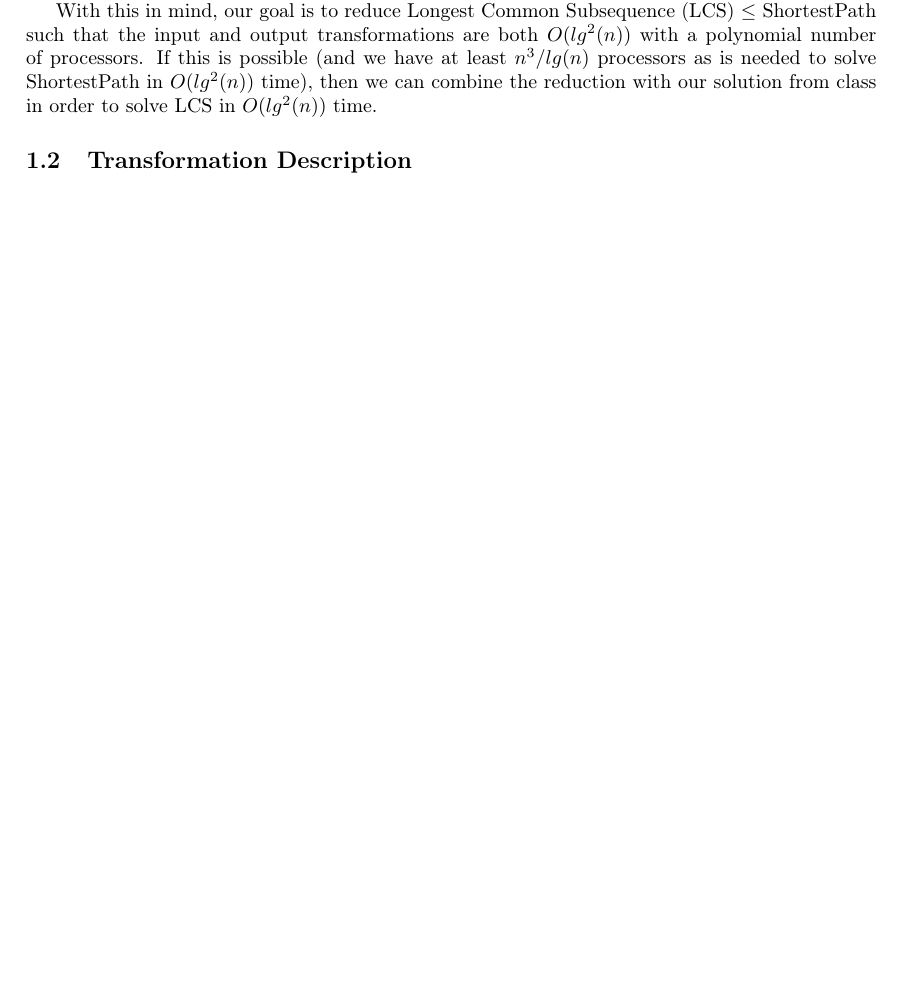
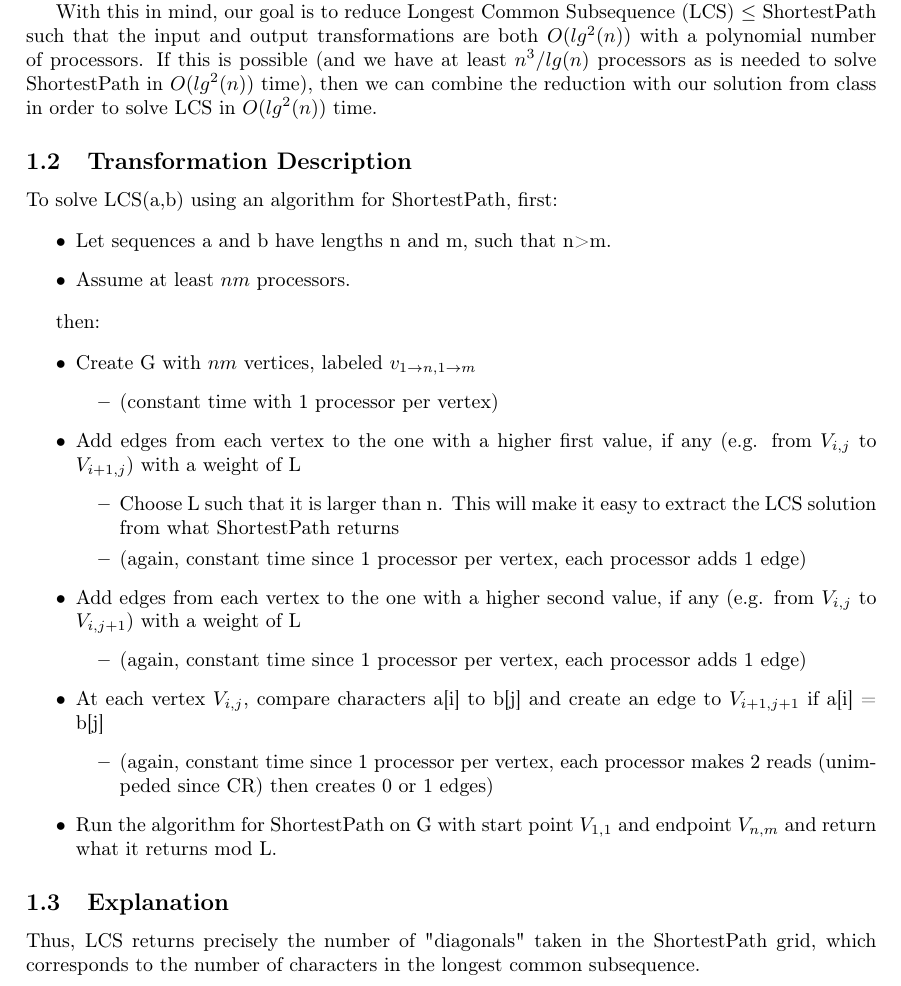
Before and after one commit to adamkkarl/Fall-2020, a LaTeX problem sheet (CS1510 Algorithm Design/Homework/13/HW13.TEX): part of the page before the commit and part of page 1 of 2 after it, cut so that both start at the same text, the shorter picture padded with empty space. Compiled offline with pdfLaTeX.

Commit message:
transform algorithm added

```diff
--- a/CS1510 Algorithm Design/Homework/13/HW13.TEX
+++ b/CS1510 Algorithm Design/Homework/13/HW13.TEX
@@ -29,6 +29,40 @@ With this in mind, our goal is to reduce Longest Common Subsequence (LCS) $\leq$
 
 \subsection{Transformation Description}
 
+To solve LCS(a,b) using an algorithm for ShortestPath, first:
+
+\begin{itemize}
+    \item Let sequences a and b have lengths n and m, such that n>m.
+    \item Assume at least $nm$ processors.
+\end{itemize}
+
+then:
+
+\begin{itemize}
+    \item Create G with $nm$ vertices, labeled $v_{1 \rightarrow n,1 \rightarrow m}$
+    \begin{itemize}
+        \item (constant time with 1 processor per vertex)
+    \end{itemize}
+    \item Add edges from each vertex to the one with a higher first value, if any (e.g. from $V_{i,j}$ to $V_{i+1,j}$) with a weight of L
+    \begin{itemize}
+        \item Choose L such that it is larger than n. This will make it easy to extract the LCS solution from what ShortestPath returns
+        \item (again, constant time since 1 processor per vertex, each processor adds 1 edge)
+    \end{itemize}
+    \item Add edges from each vertex to the one with a higher second value, if any (e.g. from $V_{i,j}$ to $V_{i,j+1}$) with a weight of L
+    \begin{itemize}
+        \item (again, constant time since 1 processor per vertex, each processor adds 1 edge)
+    \end{itemize}
+    \item At each vertex $V_{i,j}$, compare characters a[i] to b[j] and create an edge to $V_{i+1,j+1}$ if a[i] = b[j]
+    \begin{itemize}
+        \item (again, constant time since 1 processor per vertex, each processor makes 2 reads (unimpeded since CR) then creates 0 or 1 edges)
+    \end{itemize}
+    \item Run the algorithm for ShortestPath on G with start point $V_{1,1}$ and endpoint $V_{n,m}$ and return what it returns mod L.
+\end{itemize}
+
+\subsection{Explanation}
+
+Thus, LCS returns precisely the number of "diagonals" taken in the ShortestPath grid, which corresponds to the number of characters in the longest common subsequence.
+
 
 \subsection{LCS $\leq$ ShortestPath}
 With at least $n^2$ processors, we have shown that the input and output transformations from LCS to ShortestPath are constant time, and the result from ShortestPath can correctly solve LCS. Therefore, with at least $n^2$ processors, LCS $\leq _{constant time}$ ShortestPath. Since our ShortestPath algorithm from class runs in $lg^2(n)$ time using $n^3/lg(n)$ processors, we can utilize that algorithm along with the described input/output transformations to solve LCS in $lg^2(n)$ time using $n^3/lg(n)$ processors.
```
